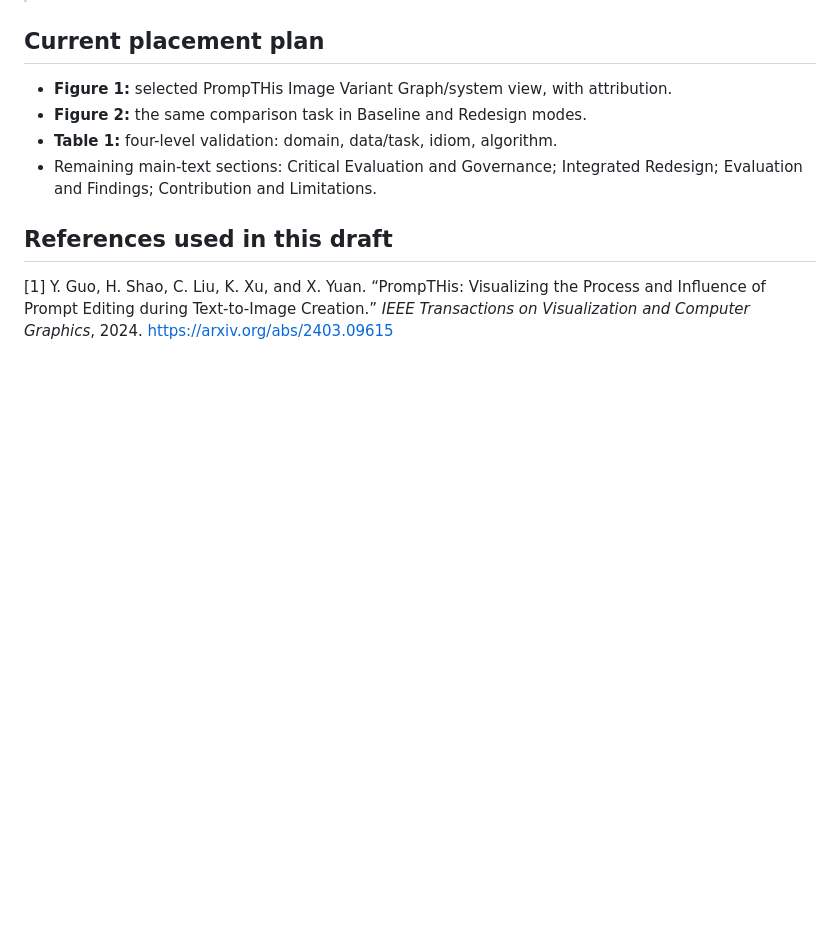
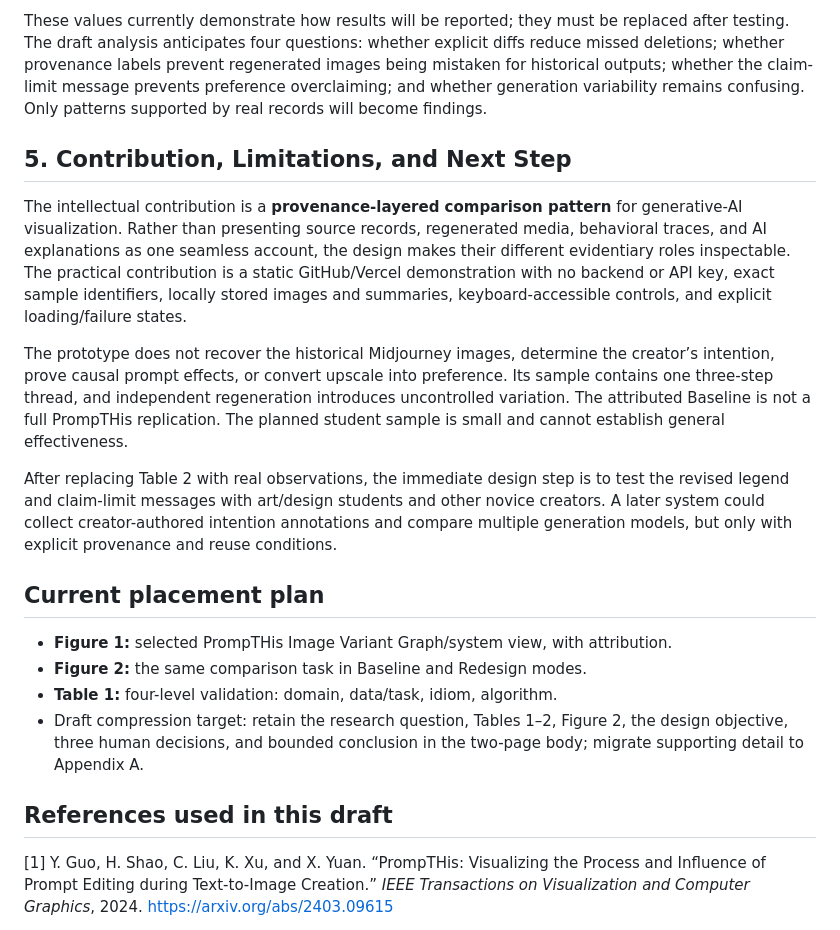
Before and after one commit to Sitong-Chang/infovis-sc972, a Markdown page: docs/paper-draft.md, the part around one of its changes. GitHub-like rendering; blank space fills up the shorter version.

```diff
--- a/docs/paper-draft.md
+++ b/docs/paper-draft.md
@@ -54,9 +90,19 @@ Two consequential data gaps remain: the creator’s intention behind each edit a
+These values currently demonstrate how results will be reported; they must be replaced after testing. The draft analysis anticipates four questions: whether explicit diffs reduce missed deletions; whether provenance labels prevent regenerated images being mistaken for historical outputs; whether the claim-limit message prevents preference overclaiming; and whether generation variability remains confusing. Only patterns supported by real records will become findings.
+
+## 5. Contribution, Limitations, and Next Step
+
+The intellectual contribution is a **provenance-layered comparison pattern** for generative-AI visualization. Rather than presenting source records, regenerated media, behavioral traces, and AI explanations as one seamless account, the design makes their different evidentiary roles inspectable. The practical contribution is a static GitHub/Vercel demonstration with no backend or API key, exact sample identifiers, locally stored images and summaries, keyboard-accessible controls, and explicit loading/failure states.
+
+The prototype does not recover the historical Midjourney images, determine the creator’s intention, prove causal prompt effects, or convert upscale into preference. Its sample contains one three-step thread, and independent regeneration introduces uncontrolled variation. The attributed Baseline is not a full PrompTHis replication. The planned student sample is small and cannot establish general effectiveness.
+
+After replacing Table 2 with real observations, the immediate design step is to test the revised legend and claim-limit messages with art/design students and other novice creators. A later system could collect creator-authored intention annotations and compare multiple generation models, but only with explicit provenance and reuse conditions.
+
 ## Current placement plan
 
 - **Figure 1:** selected PrompTHis Image Variant Graph/system view, with attribution.
 - **Figure 2:** the same comparison task in Baseline and Redesign modes.
 - **Table 1:** four-level validation: domain, data/task, idiom, algorithm.
-- Remaining main-text sections: Critical Evaluation and Governance; Integrated Redesign; Evaluation and Findings; Contribution and Limitations.
+- Draft compression target: retain the research question, Tables 1–2, Figure 2, the design objective, three human decisions, and bounded conclusion in the two-page body; migrate supporting detail to Appendix A.
 
 ## References used in this draft
 
```
Also changed, not shown: other parts of docs/paper-draft.md (+36 -0 lines), README.md (+1 -0 lines).
